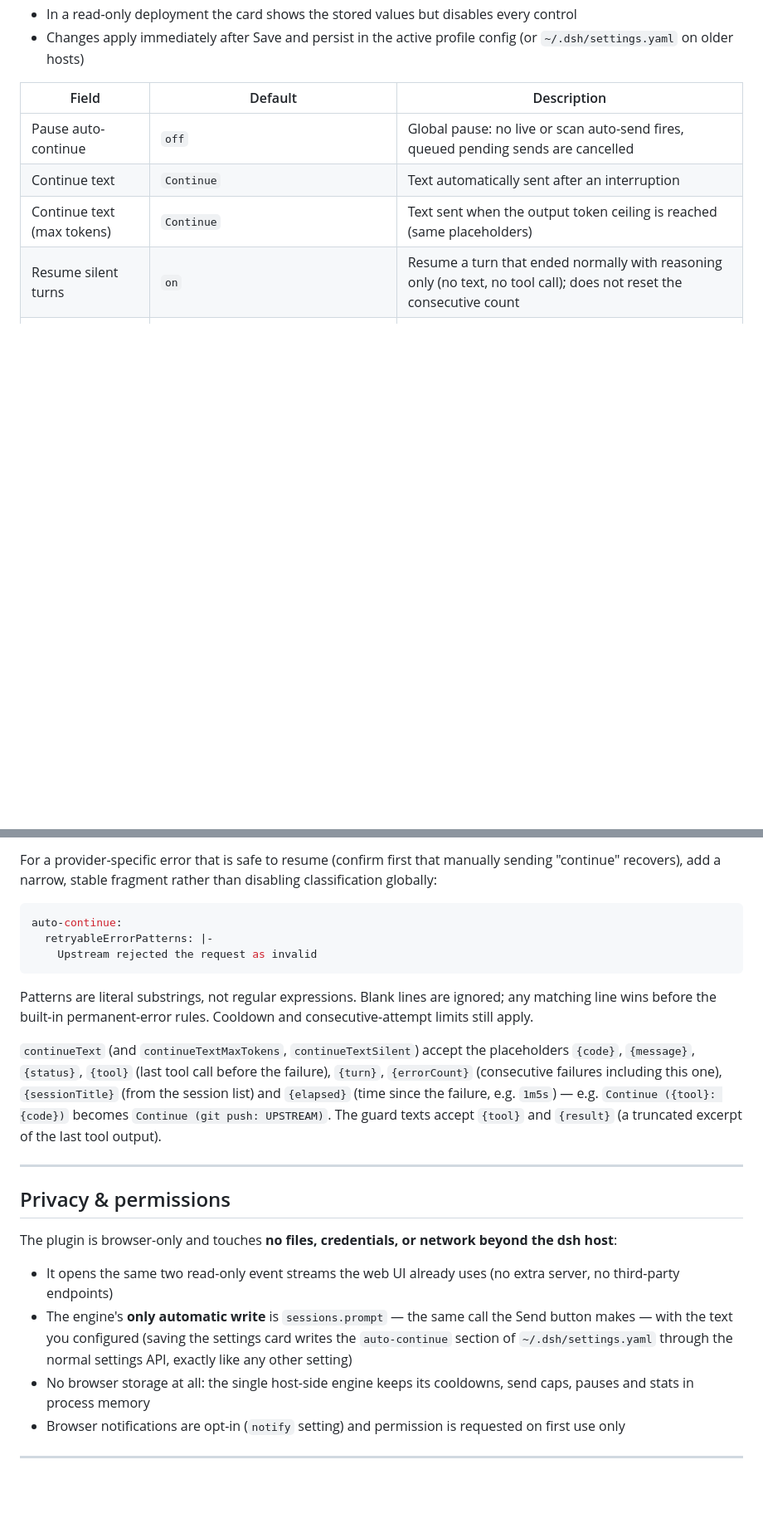
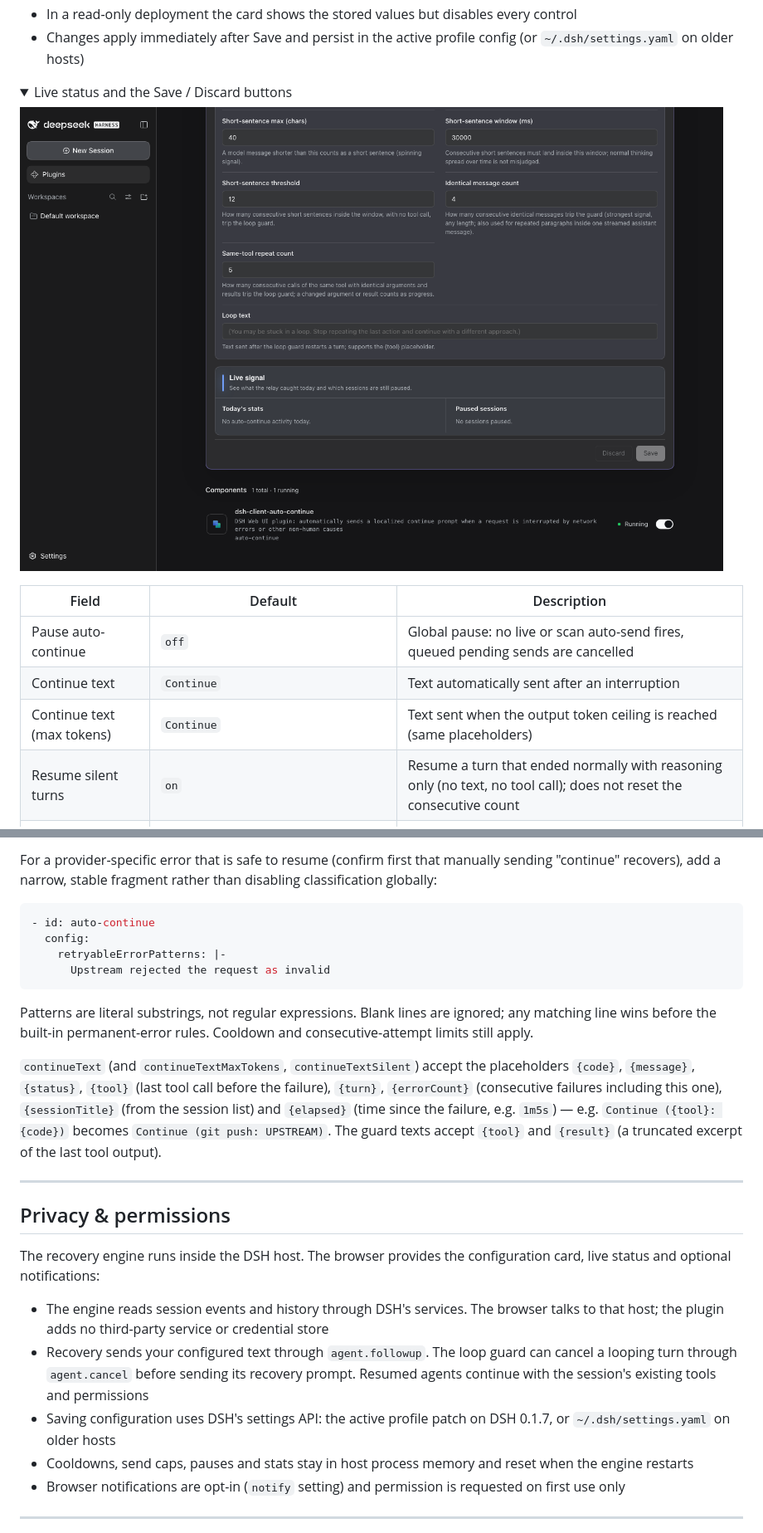
Before and after one commit to mortang2410/dsh-auto-continue, a Markdown page: README.md, 2 parts joined by grey strips. Shown at 83% size. Rendered like a GitHub page; pictures changed too: docs/screenshots/07-card-panels.png; folded sections open; blank space fills up the shorter version.

````diff
--- a/README.md
+++ b/README.md
@@ -211,6 +235,13 @@ auto-continue:
 - Invalid drafts (non-numbers, values below the minimum) block the save with a hint
 - In a read-only deployment the card shows the stored values but disables every control
 - Changes apply immediately after Save and persist in the active profile config (or `~/.dsh/settings.yaml` on older hosts)
+
+<details>
+<summary>Live status and the Save / Discard buttons</summary>
+
+![Live status and save controls at the bottom of the DSH 0.1.7 configuration card](docs/screenshots/07-card-panels.png)
+
+</details>
 
 | Field | Default | Description |
 | --- | --- | --- |
@@ -245,9 +276,10 @@ auto-continue:
 For a provider-specific error that is safe to resume (confirm first that manually sending "continue" recovers), add a narrow, stable fragment rather than disabling classification globally:
 
 ```yaml
-auto-continue:
-  retryableErrorPatterns: |-
-    Upstream rejected the request as invalid
+- id: auto-continue
+  config:
+    retryableErrorPatterns: |-
+      Upstream rejected the request as invalid
 ```
 
 Patterns are literal substrings, not regular expressions. Blank lines are ignored; any matching line wins before the built-in permanent-error rules. Cooldown and consecutive-attempt limits still apply.
@@ -258,11 +290,12 @@ Patterns are literal substrings, not regular expressions. Blank lines are ignore
 
 ## Privacy & permissions
 
-The plugin is browser-only and touches **no files, credentials, or network beyond the dsh host**:
+The recovery engine runs inside the DSH host. The browser provides the configuration card, live status and optional notifications:
 
-- It opens the same two read-only event streams the web UI already uses (no extra server, no third-party endpoints)
-- The engine's **only automatic write** is `sessions.prompt` — the same call the Send button makes — with the text you configured (saving the settings card writes the `auto-continue` section of `~/.dsh/settings.yaml` through the normal settings API, exactly like any other setting)
-- No browser storage at all: the single host-side engine keeps its cooldowns, send caps, pauses and stats in process memory
+- The engine reads session events and history through DSH's services. The browser talks to that host; the plugin adds no third-party service or credential store
+- Recovery sends your configured text through `agent.followup`. The loop guard can cancel a looping turn through `agent.cancel` before sending its recovery prompt. Resumed agents continue with the session's existing tools and permissions
+- Saving configuration uses DSH's settings API: the active profile patch on DSH 0.1.7, or `~/.dsh/settings.yaml` on older hosts
+- Cooldowns, send caps, pauses and stats stay in host process memory and reset when the engine restarts
 - Browser notifications are opt-in (`notify` setting) and permission is requested on first use only
 
 ---
````
Also changed, not shown: other parts of README.md (+74 -50 lines), README.zh.md (+90 -57 lines), docs/screenshots/README.md (added, +35 -0 lines), docs/screenshots/01-settings-section.png, docs/screenshots/01-settings-section.zh.png (added), docs/screenshots/02-settings-card.png, docs/screenshots/02-settings-card.zh.png (added), docs/screenshots/07-card-panels.zh.png (added).
